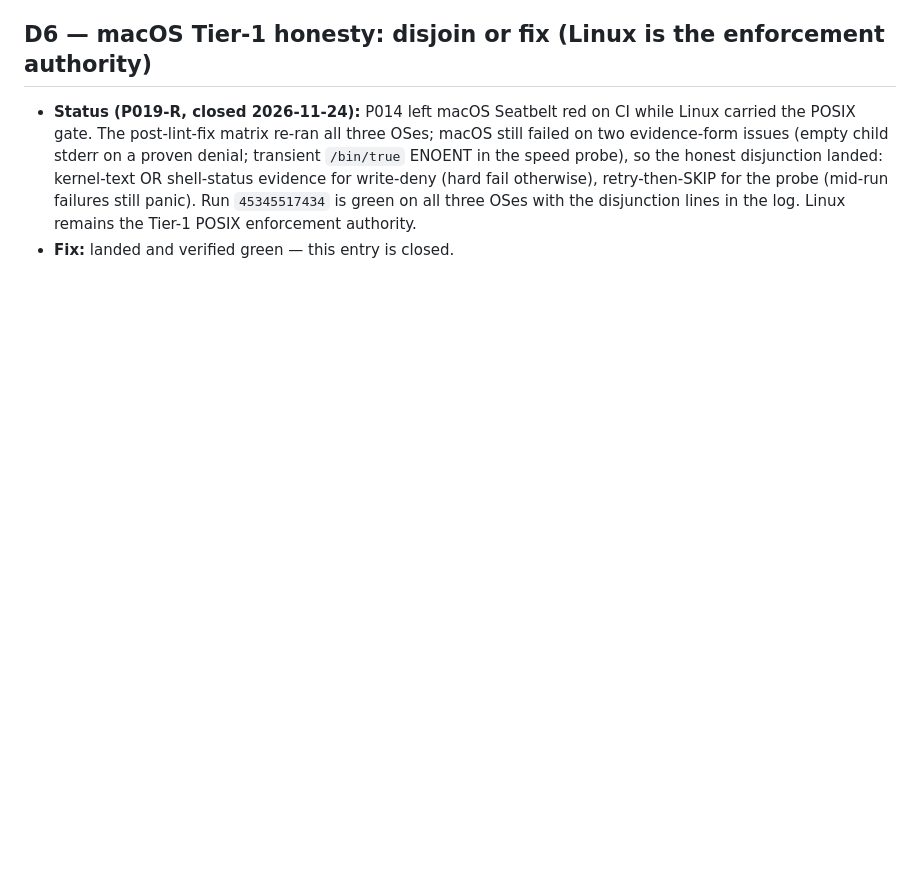
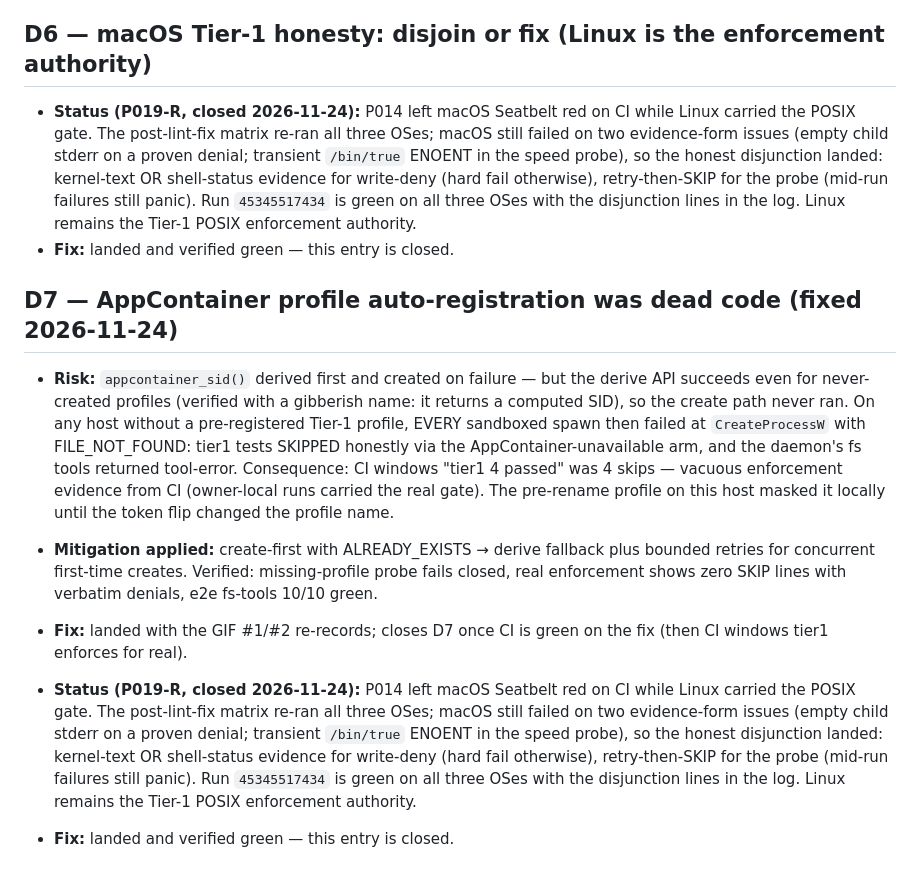
Before and after one commit to oneatelier/lamakore, a Markdown page: docs/debts.md, the part around the change. Rendered like a GitHub page; blank space fills up the shorter version.

```diff
--- a/docs/debts.md
+++ b/docs/debts.md
@@ -87,3 +87,34 @@ A debt is closed only by the fix landing, never by prose.
   three OSes with the disjunction lines in the log. Linux remains the
   Tier-1 POSIX enforcement authority.
 - **Fix:** landed and verified green — this entry is closed.
+
+## D7 — AppContainer profile auto-registration was dead code (fixed 2026-11-24)
+
+- **Risk:** `appcontainer_sid()` derived first and created on failure —
+  but the derive API succeeds even for never-created profiles (verified
+  with a gibberish name: it returns a computed SID), so the create path
+  never ran. On any host without a pre-registered Tier-1 profile, EVERY
+  sandboxed spawn then failed at `CreateProcessW` with FILE_NOT_FOUND:
+  tier1 tests SKIPPED honestly via the AppContainer-unavailable arm, and
+  the daemon's fs tools returned tool-error. Consequence: CI windows
+  "tier1 4 passed" was 4 skips — vacuous enforcement evidence from CI
+  (owner-local runs carried the real gate). The pre-rename profile on
+  this host masked it locally until the token flip changed the profile
+  name.
+- **Mitigation applied:** create-first with ALREADY_EXISTS → derive
+  fallback plus bounded retries for concurrent first-time creates.
+  Verified: missing-profile probe fails closed, real enforcement shows
+  zero SKIP lines with verbatim denials, e2e fs-tools 10/10 green.
+- **Fix:** landed with the GIF #1/#2 re-records; closes D7 once CI is
+  green on the fix (then CI windows tier1 enforces for real).
+
+- **Status (P019-R, closed 2026-11-24):** P014 left macOS Seatbelt red on CI
+  while Linux carried the POSIX gate. The post-lint-fix matrix re-ran all
+  three OSes; macOS still failed on two evidence-form issues (empty child
+  stderr on a proven denial; transient `/bin/true` ENOENT in the speed
+  probe), so the honest disjunction landed: kernel-text OR shell-status
+  evidence for write-deny (hard fail otherwise), retry-then-SKIP for the
+  probe (mid-run failures still panic). Run `45345517434` is green on all
+  three OSes with the disjunction lines in the log. Linux remains the
+  Tier-1 POSIX enforcement authority.
+- **Fix:** landed and verified green — this entry is closed.
```
Also changed, not shown: README.md (+1 -1 lines), assets/demo/fs-deck-approval-brass-void.png, assets/demo/fs-deck-listed-brass-void.png, 4 other files.
